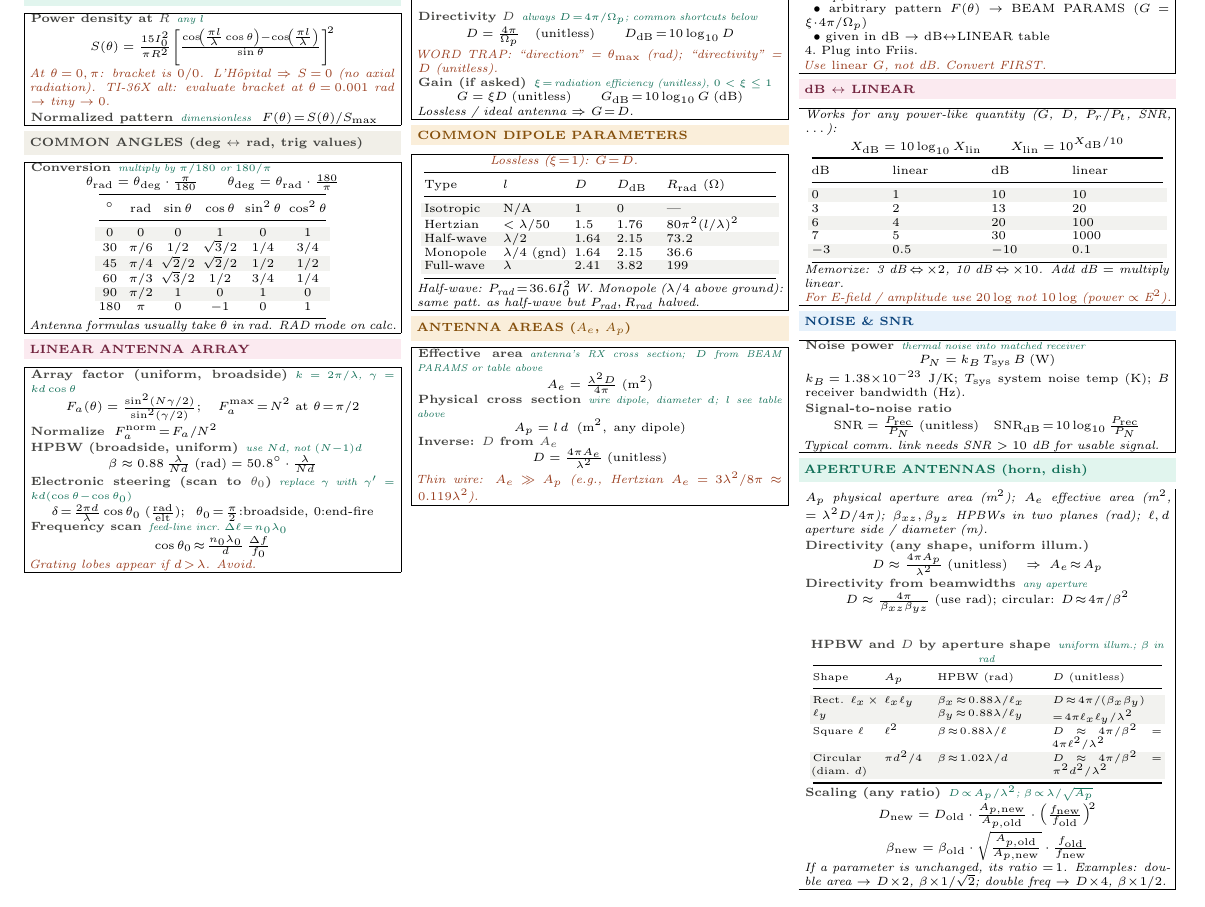
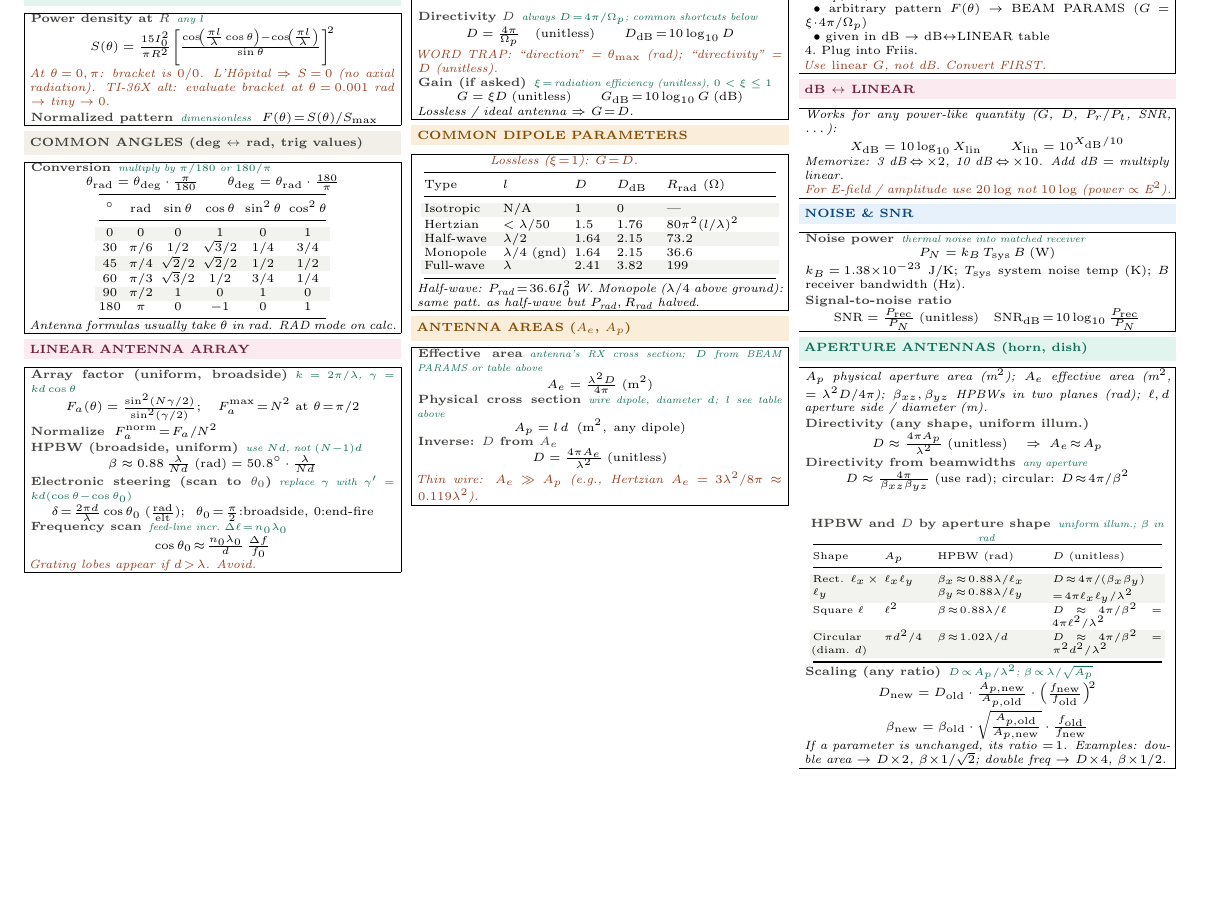
Before and after one commit to BaoPSU/ECE332-EMAG-II-Portland-State-University, a LaTeX document (Notes/Cheatsheets/Final/src/ECE332_Final_cheatsheet.tex): part of page 2 of 3 before the commit and part of page 2 of 2 after it, cut so that both start at the same text. Compiled offline with pdfLaTeX.

Commit message:
Drop dB-to-linear table and SNR>10dB note (keep formulas + memorize line)

```diff
--- a/Notes/Cheatsheets/Final/src/ECE332_Final_cheatsheet.tex
+++ b/Notes/Cheatsheets/Final/src/ECE332_Final_cheatsheet.tex
@@ -532,17 +532,6 @@ Monopole & $\lambda/4$ (gnd) & 1.64 & 2.15 & $36.6$\\
 \begin{ebox}
 \textit{Works for any power-like quantity ($G$, $D$, $P_r/P_t$, SNR, $\dots$):}
 \[X_{\text{dB}} = 10\log_{10}X_{\text{lin}}\qquad X_{\text{lin}} = 10^{X_{\text{dB}}/10}\]
-{\centering\makebox[0.98\linewidth][c]{{\setlength{\tabcolsep}{2pt}\begin{tabular}{@{}p{0.20\linewidth}p{0.25\linewidth}p{0.20\linewidth}p{0.25\linewidth}@{}}
-\toprule
-dB & linear & dB & linear\\
-\midrule
-\rowcolor{rowB}0 & 1 & 10 & 10\\
-3 & 2 & 13 & 20\\
-\rowcolor{rowB}6 & 4 & 20 & 100\\
-7 & 5 & 30 & 1000\\
-\rowcolor{rowB}$-3$ & $0.5$ & $-10$ & $0.1$\\
-\bottomrule
-\end{tabular}}}\par}
 \textit{Memorize: 3 dB $\!\Leftrightarrow\!\times2$, 10 dB $\!\Leftrightarrow\!\times10$. Add dB $=$ multiply linear.}\\
 \textit{\color{coral}For E-field / amplitude use $20\log$ not $10\log$ (power $\propto$ E$^2$).}
 \end{ebox}
@@ -555,7 +544,6 @@ dB & linear & dB & linear\\
 $k_B\!=\!1.38{\times}10^{-23}$ J/K; $T_{\text{sys}}$ system noise temp (K); $B$ receiver bandwidth (Hz).\\[1pt]
 \eq{Signal-to-noise ratio}{}
 \[\text{SNR} = \tfrac{P_{\text{rec}}}{P_N}\;(\text{unitless})\quad\text{SNR}_{\text{dB}}\!=\!10\log_{10}\tfrac{P_{\text{rec}}}{P_N}\]
-\textit{Typical comm.\ link needs SNR $>10$ dB for usable signal.}
 \end{ebox}
 
 \vspace{1pt}
```
